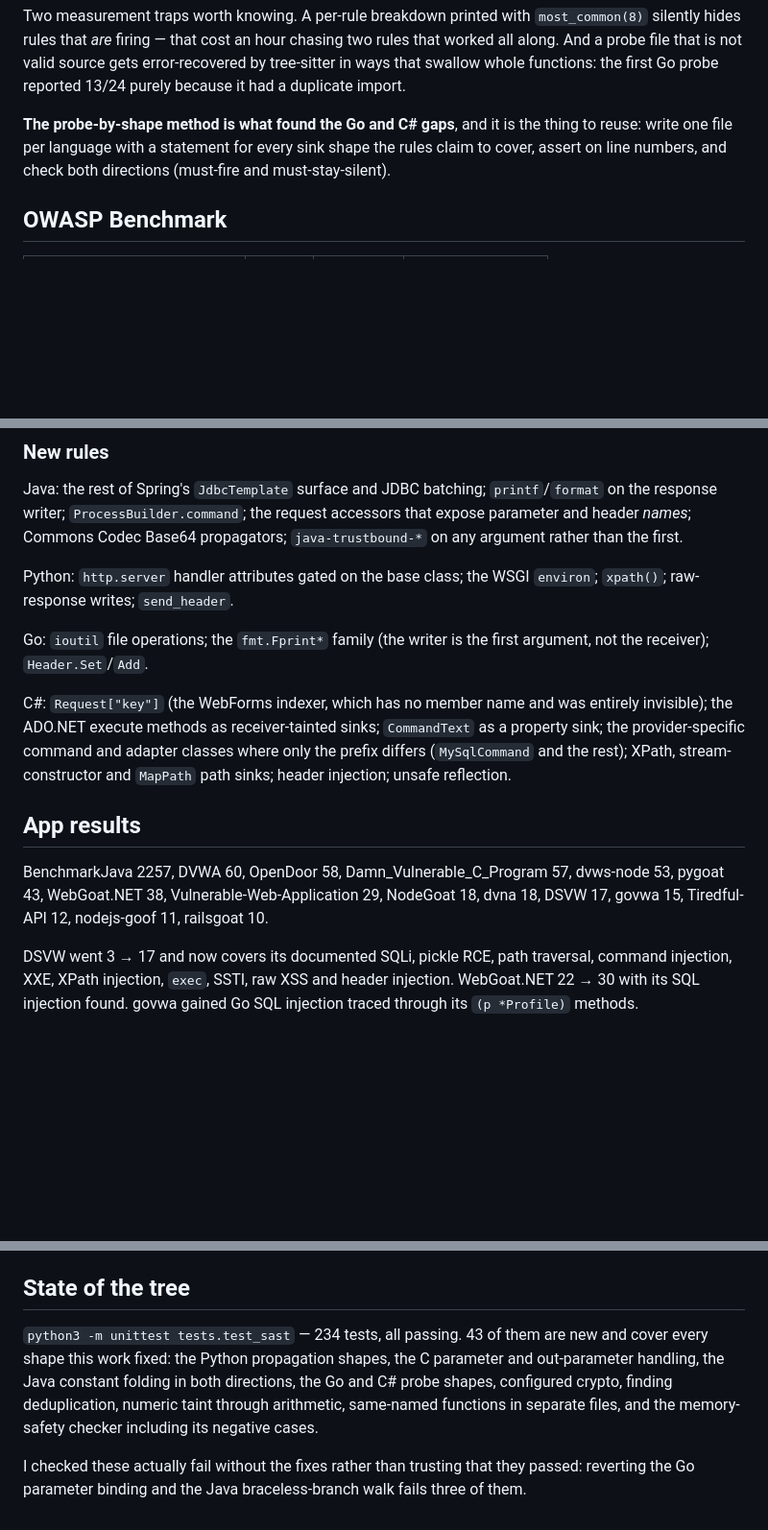
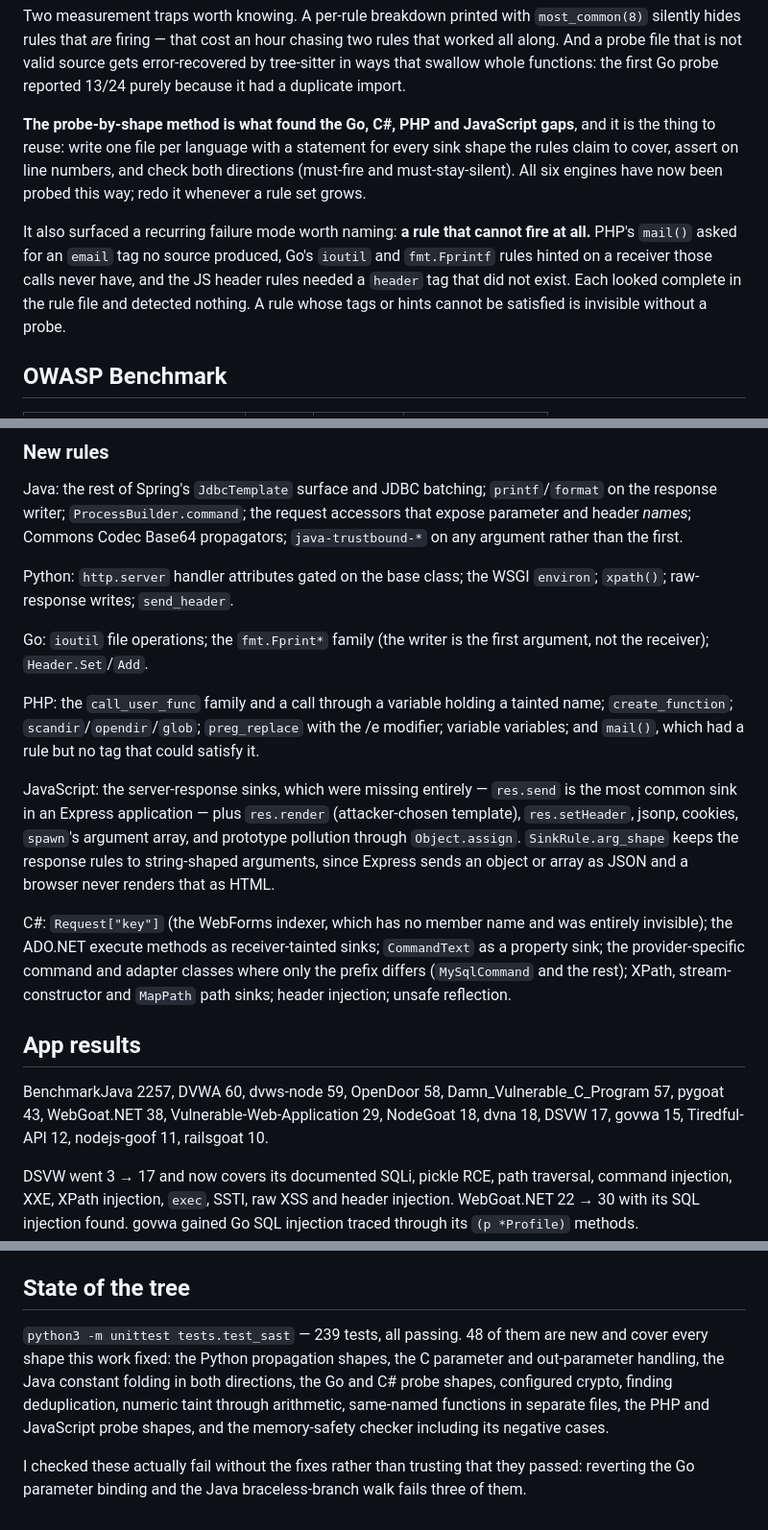
Before and after one commit to akcjsajzak/sast, a Markdown page: HANDOFF.md, 3 parts joined by grey strips. Shown at 96% size. Drawn GitHub-style; blank space fills up the shorter version.

Commit message:
Record the PHP and JS probe results, and the dead-rule failure mode
Names the pattern the probes kept surfacing: a rule whose tags or
receiver hints cannot be satisfied looks complete in the rule file and
detects nothing.

Co-Authored-By: Claude Opus 5 <noreply@anthropic.com>
Claude-Session: https://claude.ai/code/session_01SZb1PDmGE3kbA6B95jcP9M

```diff
--- a/HANDOFF.md
+++ b/HANDOFF.md
@@ -39,10 +39,18 @@ source gets error-recovered by tree-sitter in ways that swallow whole
 functions: the first Go probe reported 13/24 purely because it had a duplicate
 import.
 
-**The probe-by-shape method is what found the Go and C# gaps**, and it is the
-thing to reuse: write one file per language with a statement for every sink
-shape the rules claim to cover, assert on line numbers, and check both
-directions (must-fire and must-stay-silent).
+**The probe-by-shape method is what found the Go, C#, PHP and JavaScript
+gaps**, and it is the thing to reuse: write one file per language with a
+statement for every sink shape the rules claim to cover, assert on line
+numbers, and check both directions (must-fire and must-stay-silent). All six
+engines have now been probed this way; redo it whenever a rule set grows.
+
+It also surfaced a recurring failure mode worth naming: **a rule that cannot
+fire at all.** PHP's `mail()` asked for an `email` tag no source produced, Go's
+`ioutil` and `fmt.Fprintf` rules hinted on a receiver those calls never have,
+and the JS header rules needed a `header` tag that did not exist. Each looked
+complete in the rule file and detected nothing. A rule whose tags or hints
+cannot be satisfied is invisible without a probe.
 
 ## OWASP Benchmark
 
@@ -181,6 +189,19 @@ Python: `http.server` handler attributes gated on the base class; the WSGI
 Go: `ioutil` file operations; the `fmt.Fprint*` family (the writer is the first
 argument, not the receiver); `Header.Set`/`Add`.
 
+PHP: the `call_user_func` family and a call through a variable holding a
+tainted name; `create_function`; `scandir`/`opendir`/`glob`; `preg_replace`
+with the /e modifier; variable variables; and `mail()`, which had a rule but
+no tag that could satisfy it.
+
+JavaScript: the server-response sinks, which were missing entirely —
+`res.send` is the most common sink in an Express application — plus
+`res.render` (attacker-chosen template), `res.setHeader`, jsonp, cookies,
+`spawn`'s argument array, and prototype pollution through `Object.assign`.
+`SinkRule.arg_shape` keeps the response rules to string-shaped arguments,
+since Express sends an object or array as JSON and a browser never renders
+that as HTML.
+
 C#: `Request["key"]` (the WebForms indexer, which has no member name and was
 entirely invisible); the ADO.NET execute methods as receiver-tainted sinks;
 `CommandText` as a property sink; the provider-specific command and adapter
@@ -190,10 +211,10 @@ reflection.
 
 ## App results
 
-BenchmarkJava 2257, DVWA 60, OpenDoor 58, Damn_Vulnerable_C_Program 57,
-dvws-node 53, pygoat 43, WebGoat.NET 38, Vulnerable-Web-Application 29,
-NodeGoat 18, dvna 18, DSVW 17, govwa 15, Tiredful-API 12, nodejs-goof 11,
-railsgoat 10.
+BenchmarkJava 2257, DVWA 60, dvws-node 59, OpenDoor 58,
+Damn_Vulnerable_C_Program 57, pygoat 43, WebGoat.NET 38,
+Vulnerable-Web-Application 29, NodeGoat 18, dvna 18, DSVW 17, govwa 15,
+Tiredful-API 12, nodejs-goof 11, railsgoat 10.
 
 DSVW went 3 → 17 and now covers its documented SQLi, pickle RCE, path
 traversal, command injection, XXE, XPath injection, `exec`, SSTI, raw XSS and
@@ -236,12 +257,13 @@ out-of-bounds indexing.
 
 ## State of the tree
 
-`python3 -m unittest tests.test_sast` — 234 tests, all passing. 43 of them are
+`python3 -m unittest tests.test_sast` — 239 tests, all passing. 48 of them are
 new and cover every shape this work fixed: the Python propagation shapes, the
 C parameter and out-parameter handling, the Java constant folding in both
 directions, the Go and C# probe shapes, configured crypto, finding
 deduplication, numeric taint through arithmetic, same-named functions in
-separate files, and the memory-safety checker including its negative cases.
+separate files, the PHP and JavaScript probe shapes, and the memory-safety
+checker including its negative cases.
 
 I checked these actually fail without the fixes rather than trusting that they
 passed: reverting the Go parameter binding and the Java braceless-branch walk
```
